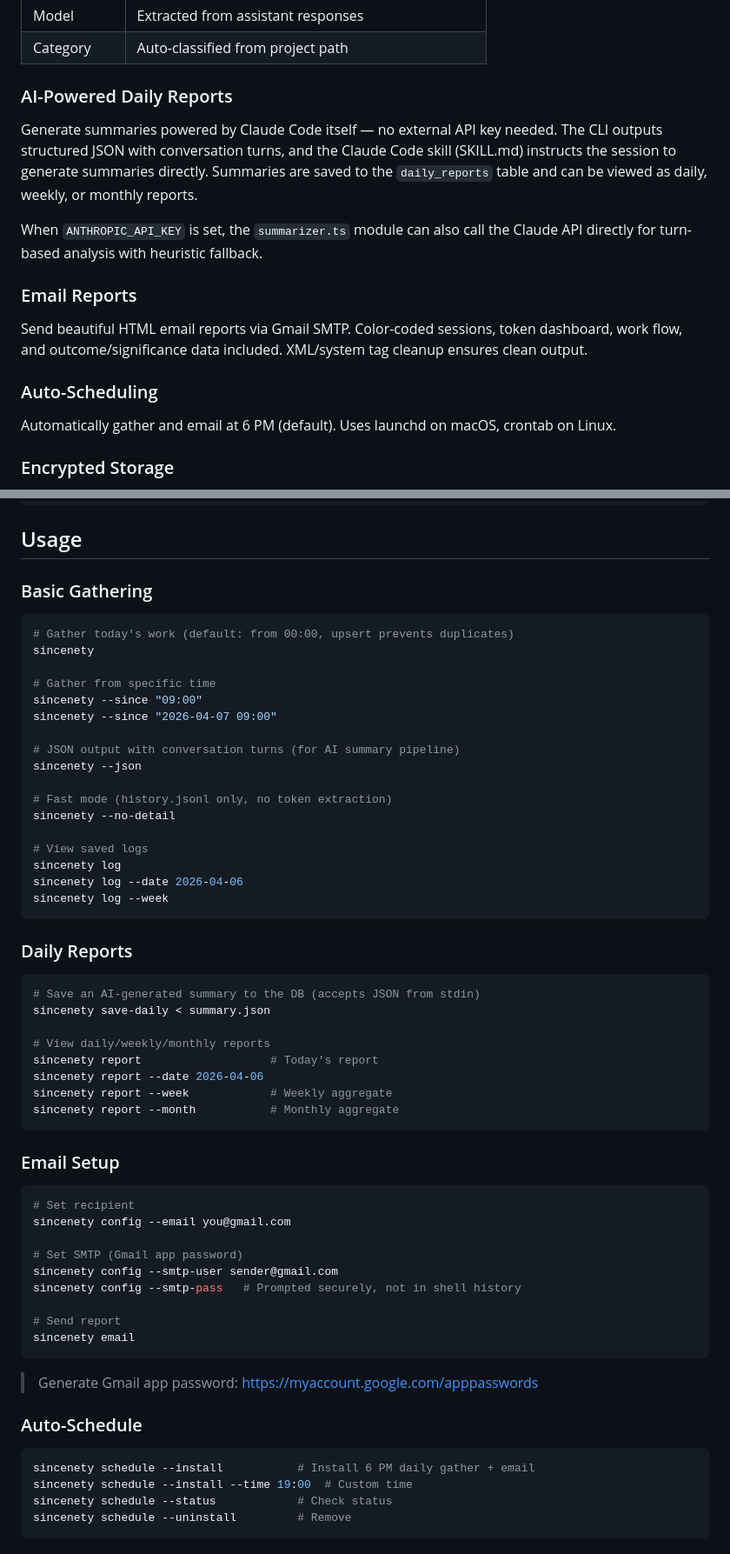
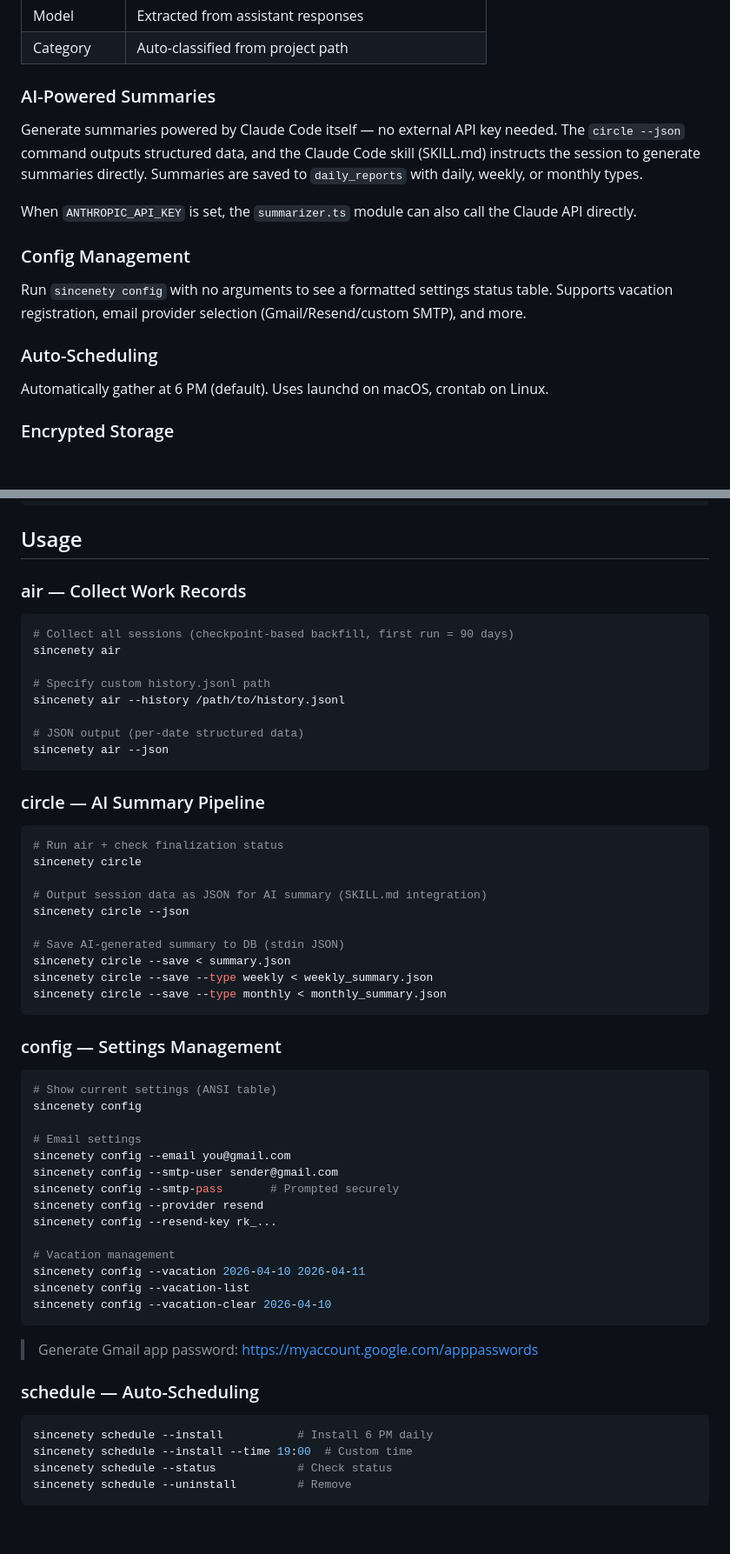
Before and after one commit to pathcosmos/sincenety, a Markdown page: README.md, 2 parts joined by grey strips. Shown at 87% size. GitHub-like rendering; blank space fills up the shorter version.

Commit message:
docs: README v0.3.0 — air/circle 파이프라인, DB v4, 새 명령어 체계
Co-Authored-By: Claude Opus 4.6 (1M context) <noreply@anthropic.com>

````diff
--- a/README.md
+++ b/README.md
@@ -45,19 +65,19 @@ No need to remember to start/stop tracking. `sincenety` parses `~/.claude/` data
 | Model | Extracted from assistant responses |
 | Category | Auto-classified from project path |
 
-### AI-Powered Daily Reports
+### AI-Powered Summaries
 
-Generate summaries powered by Claude Code itself — no external API key needed. The CLI outputs structured JSON with conversation turns, and the Claude Code skill (SKILL.md) instructs the session to generate summaries directly. Summaries are saved to the `daily_reports` table and can be viewed as daily, weekly, or monthly reports.
+Generate summaries powered by Claude Code itself — no external API key needed. The `circle --json` command outputs structured data, and the Claude Code skill (SKILL.md) instructs the session to generate summaries directly. Summaries are saved to `daily_reports` with daily, weekly, or monthly types.
 
-When `ANTHROPIC_API_KEY` is set, the `summarizer.ts` module can also call the Claude API directly for turn-based analysis with heuristic fallback.
+When `ANTHROPIC_API_KEY` is set, the `summarizer.ts` module can also call the Claude API directly.
 
-### Email Reports
+### Config Management
 
-Send beautiful HTML email reports via Gmail SMTP. Color-coded sessions, token dashboard, work flow, and outcome/significance data included. XML/system tag cleanup ensures clean output.
+Run `sincenety config` with no arguments to see a formatted settings status table. Supports vacation registration, email provider selection (Gmail/Resend/custom SMTP), and more.
 
 ### Auto-Scheduling
 
-Automatically gather and email at 6 PM (default). Uses launchd on macOS, crontab on Linux.
+Automatically gather at 6 PM (default). Uses launchd on macOS, crontab on Linux.
 
 ### Encrypted Storage
 
@@ -83,61 +103,59 @@ npm link
 
 ## Usage
 
-### Basic Gathering
+### air — Collect Work Records
 
 ```bash
-# Gather today's work (default: from 00:00, upsert prevents duplicates)
-sincenety
+# Collect all sessions (checkpoint-based backfill, first run = 90 days)
+sincenety air
 
-# Gather from specific time
-sincenety --since "09:00"
-sincenety --since "2026-04-07 09:00"
+# Specify custom history.jsonl path
+sincenety air --history /path/to/history.jsonl
 
-# JSON output with conversation turns (for AI summary pipeline)
-sincenety --json
-
-# Fast mode (history.jsonl only, no token extraction)
-sincenety --no-detail
-
-# View saved logs
-sincenety log
-sincenety log --date 2026-04-06
-sincenety log --week
+# JSON output (per-date structured data)
+sincenety air --json
 ```
 
-### Daily Reports
+### circle — AI Summary Pipeline
 
 ```bash
-# Save an AI-generated summary to the DB (accepts JSON from stdin)
-sincenety save-daily < summary.json
+# Run air + check finalization status
+sincenety circle
 
-# View daily/weekly/monthly reports
-sincenety report                   # Today's report
-sincenety report --date 2026-04-06
-sincenety report --week            # Weekly aggregate
-sincenety report --month           # Monthly aggregate
+# Output session data as JSON for AI summary (SKILL.md integration)
+sincenety circle --json
+
+# Save AI-generated summary to DB (stdin JSON)
+sincenety circle --save < summary.json
+sincenety circle --save --type weekly < weekly_summary.json
+sincenety circle --save --type monthly < monthly_summary.json
 ```
 
-### Email Setup
+### config — Settings Management
 
 ```bash
-# Set recipient
+# Show current settings (ANSI table)
+sincenety config
+
+# Email settings
 sincenety config --email you@gmail.com
+sincenety config --smtp-user sender@gmail.com
+sincenety config --smtp-pass       # Prompted securely
+sincenety config --provider resend
+sincenety config --resend-key rk_...
 
-# Set SMTP (Gmail app password)
-sincenety config --smtp-user sender@gmail.com
-sincenety config --smtp-pass   # Prompted securely, not in shell history
-
-# Send report
-sincenety email
+# Vacation management
+sincenety config --vacation 2026-04-10 2026-04-11
+sincenety config --vacation-list
+sincenety config --vacation-clear 2026-04-10
 ```
 
 > Generate Gmail app password: https://myaccount.google.com/apppasswords
 
-### Auto-Schedule
+### schedule — Auto-Scheduling
 
 ```bash
-sincenety schedule --install           # Install 6 PM daily gather + email
+sincenety schedule --install           # Install 6 PM daily
 sincenety schedule --install --time 19:00  # Custom time
 sincenety schedule --status            # Check status
 sincenety schedule --uninstall         # Remove
````
Also changed, not shown: other parts of README.md (+94 -47 lines), README.ko.md (+175 -134 lines).
